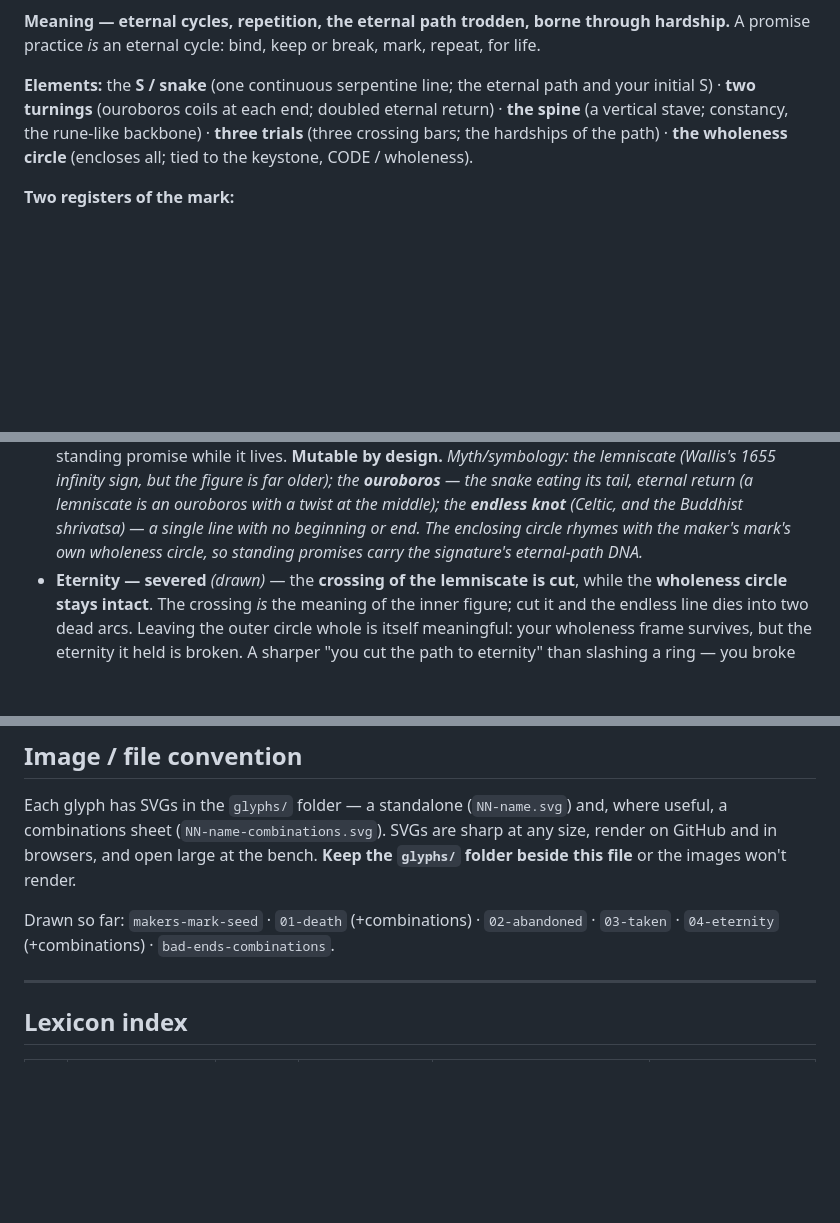
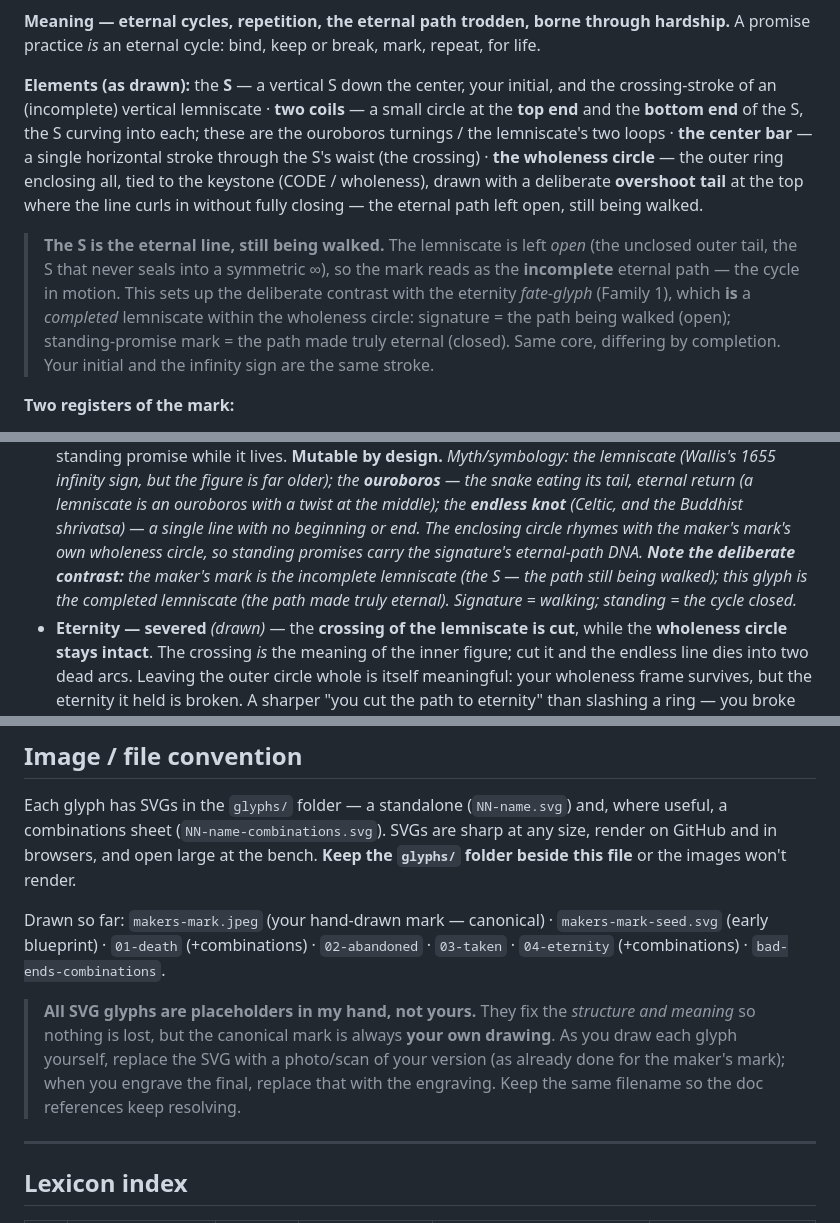
Before and after one commit to wsm-ai/tw-9f3kx-ledger, a Markdown page: docs/FATE_LANGUAGE.md, 3 parts joined by grey strips. Drawn GitHub-style; blank space fills up the shorter version.

```diff
--- a/docs/FATE_LANGUAGE.md
+++ b/docs/FATE_LANGUAGE.md
@@ -71,11 +74,22 @@ line is trued by your own pen.
 hardship.** A promise practice *is* an eternal cycle: bind, keep or break, mark,
 repeat, for life.
 
-**Elements:** the **S / snake** (one continuous serpentine line; the eternal path and
-your initial S) · **two turnings** (ouroboros coils at each end; doubled eternal
-return) · **the spine** (a vertical stave; constancy, the rune-like backbone) ·
-**three trials** (three crossing bars; the hardships of the path) · **the wholeness
-circle** (encloses all; tied to the keystone, CODE / wholeness).
+**Elements (as drawn):** the **S** — a vertical S down the center, your initial, and the
+crossing-stroke of an (incomplete) vertical lemniscate · **two coils** — a small circle
+at the **top end** and the **bottom end** of the S, the S curving into each; these are
+the ouroboros turnings / the lemniscate's two loops · **the center bar** — a single
+horizontal stroke through the S's waist (the crossing) · **the wholeness circle** — the
+outer ring enclosing all, tied to the keystone (CODE / wholeness), drawn with a
+deliberate **overshoot tail** at the top where the line curls in without fully closing —
+the eternal path left open, still being walked.
+
+> **The S is the eternal line, still being walked.** The lemniscate is left *open*
+> (the unclosed outer tail, the S that never seals into a symmetric ∞), so the mark
+> reads as the **incomplete** eternal path — the cycle in motion. This sets up the
+> deliberate contrast with the eternity *fate-glyph* (Family 1), which **is** a
+> *completed* lemniscate within the wholeness circle: signature = the path being walked
+> (open); standing-promise mark = the path made truly eternal (closed). Same core,
+> differing by completion. Your initial and the infinity sign are the same stroke.
 
 **Two registers of the mark:**
 - **Front-of-favor punch** — the small, constant, identically-reproducible version.
@@ -126,7 +140,10 @@ These are the terminal outcomes every circumstance attaches to.
   an ouroboros with a twist at the middle); the **endless knot** (Celtic, and the
   Buddhist shrivatsa) — a single line with no beginning or end. The enclosing circle
   rhymes with the maker's mark's own wholeness circle, so standing promises carry the
-  signature's eternal-path DNA.*
+  signature's eternal-path DNA. **Note the deliberate contrast:** the maker's mark is
+  the *incomplete* lemniscate (the S — the path still being walked); this glyph is the
+  *completed* lemniscate (the path made truly eternal). Signature = walking; standing =
+  the cycle closed.*
 - **Eternity — severed** *(drawn)* — the **crossing of the lemniscate is cut**, while
   the **wholeness circle stays intact**. The crossing *is* the meaning of the inner
   figure; cut it and the endless line dies into two dead arcs. Leaving the outer circle
@@ -316,8 +333,15 @@ useful, a combinations sheet (`NN-name-combinations.svg`). SVGs are sharp at any
 render on GitHub and in browsers, and open large at the bench. **Keep the `glyphs/`
 folder beside this file** or the images won't render.
 
-Drawn so far: `makers-mark-seed` · `01-death` (+combinations) · `02-abandoned` ·
+Drawn so far: `makers-mark.jpeg` (your hand-drawn mark — canonical) ·
+`makers-mark-seed.svg` (early blueprint) · `01-death` (+combinations) · `02-abandoned` ·
 `03-taken` · `04-eternity` (+combinations) · `bad-ends-combinations`.
+
+> **All SVG glyphs are placeholders in my hand, not yours.** They fix the *structure
+> and meaning* so nothing is lost, but the canonical mark is always **your own
+> drawing**. As you draw each glyph yourself, replace the SVG with a photo/scan of your
+> version (as already done for the maker's mark); when you engrave the final, replace
+> that with the engraving. Keep the same filename so the doc references keep resolving.
 
 ---
 
```
Also changed, not shown: other parts of docs/FATE_LANGUAGE.md (+4 -1 lines).
